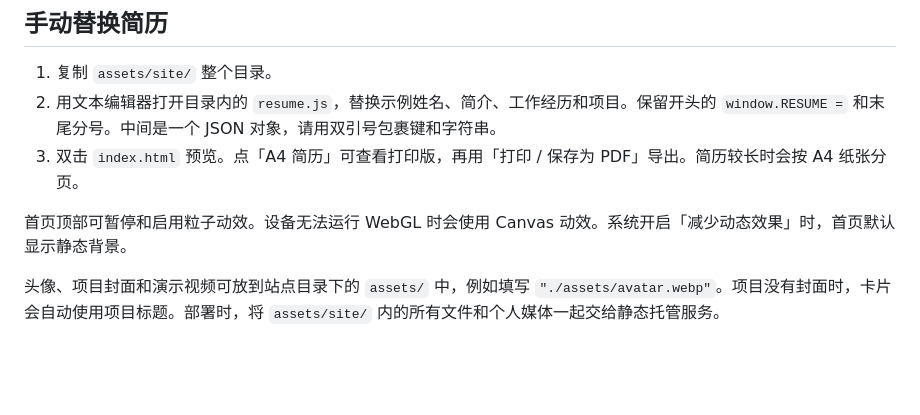
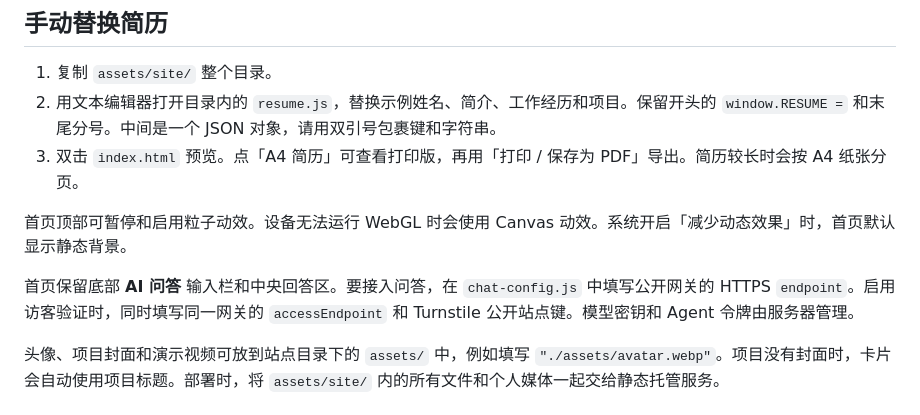
Before and after one commit to wzj1228516103/resume-portfolio, a Markdown page: skill/README.md, the part around the change. Rendered like a GitHub page; blank space fills up the shorter version.

```diff
--- a/skill/README.md
+++ b/skill/README.md
@@ -9,6 +9,8 @@
 3. 双击 `index.html` 预览。点「A4 简历」可查看打印版，再用「打印 / 保存为 PDF」导出。简历较长时会按 A4 纸张分页。
 
 首页顶部可暂停和启用粒子动效。设备无法运行 WebGL 时会使用 Canvas 动效。系统开启「减少动态效果」时，首页默认显示静态背景。
+
+首页保留底部 **AI 问答** 输入栏和中央回答区。要接入问答，在 `chat-config.js` 中填写公开网关的 HTTPS `endpoint`。启用访客验证时，同时填写同一网关的 `accessEndpoint` 和 Turnstile 公开站点键。模型密钥和 Agent 令牌由服务器管理。
 
 头像、项目封面和演示视频可放到站点目录下的 `assets/` 中，例如填写 `"./assets/avatar.webp"`。项目没有封面时，卡片会自动使用项目标题。部署时，将 `assets/site/` 内的所有文件和个人媒体一起交给静态托管服务。
 
```
Also changed, not shown: README.md (+16 -2 lines), skill/SKILL.md (+2 -0 lines), screenshots/ai-chat.png (added), screenshots/desktop.png, 8 other files.
